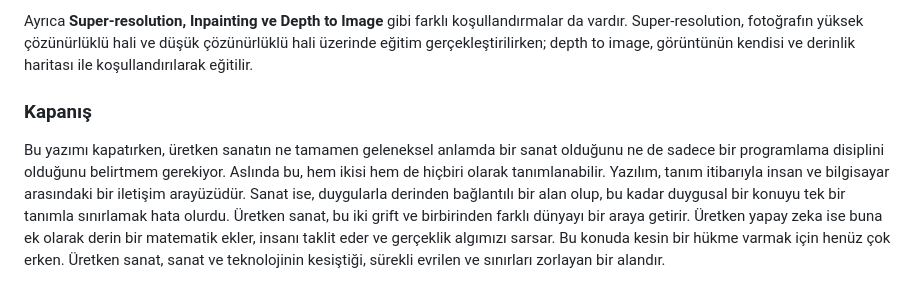
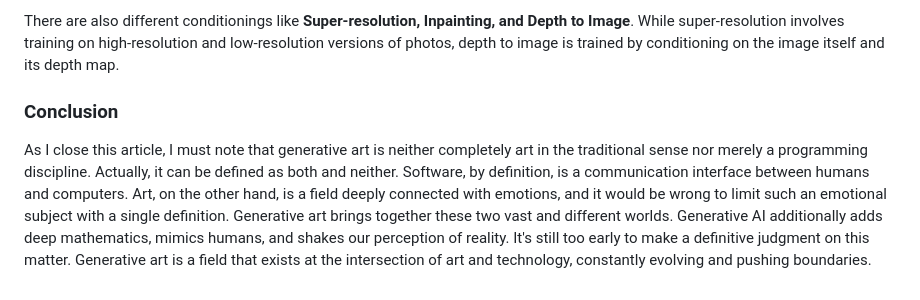
Before and after one commit to cobanov/blog-renderer, a Markdown page: blog/generativeart.md, the part around the change printed below. Drawn GitHub-style.

Commit message:
Update "Generative AI Art" blog post with English translation and enhanced content; add new "tmux" guide documentation.

```diff
--- a/blog/generativeart.md
+++ b/blog/generativeart.md
@@ -98,6 +98,6 @@ Diffüzyon modellerinde, **VAE** kullanılır. Bu, görüntünün gizli bir uzay
 
-Ayrıca **Super-resolution, Inpainting ve Depth to Image** gibi farklı koşullandırmalar da vardır. Super-resolution, fotoğrafın yüksek çözünürlüklü hali ve düşük çözünürlüklü hali üzerinde eğitim gerçekleştirilirken; depth to image, görüntünün kendisi ve derinlik haritası ile koşullandırılarak eğitilir.
+There are also different conditionings like **Super-resolution, Inpainting, and Depth to Image**. While super-resolution involves training on high-resolution and low-resolution versions of photos, depth to image is trained by conditioning on the image itself and its depth map.
 
-### Kapanış
+### Conclusion
 
-Bu yazımı kapatırken, üretken sanatın ne tamamen geleneksel anlamda bir sanat olduğunu ne de sadece bir programlama disiplini olduğunu belirtmem gerekiyor. Aslında bu, hem ikisi hem de hiçbiri olarak tanımlanabilir. Yazılım, tanım itibarıyla insan ve bilgisayar arasındaki bir iletişim arayüzüdür. Sanat ise, duygularla derinden bağlantılı bir alan olup, bu kadar duygusal bir konuyu tek bir tanımla sınırlamak hata olurdu. Üretken sanat, bu iki grift ve birbirinden farklı dünyayı bir araya getirir. Üretken yapay zeka ise buna ek olarak derin bir matematik ekler, insanı taklit eder ve gerçeklik algımızı sarsar. Bu konuda kesin bir hükme varmak için henüz çok erken. Üretken sanat, sanat ve teknolojinin kesiştiği, sürekli evrilen ve sınırları zorlayan bir alandır.
+As I close this article, I must note that generative art is neither completely art in the traditional sense nor merely a programming discipline. Actually, it can be defined as both and neither. Software, by definition, is a communication interface between humans and computers. Art, on the other hand, is a field deeply connected with emotions, and it would be wrong to limit such an emotional subject with a single definition. Generative art brings together these two vast and different worlds. Generative AI additionally adds deep mathematics, mimics humans, and shakes our perception of reality. It's still too early to make a definitive judgment on this matter. Generative art is a field that exists at the intersection of art and technology, constantly evolving and pushing boundaries.
```
Also changed, not shown: other parts of blog/generativeart.md (+33 -33 lines), redundant/generativeart.md (added, +91 -0 lines).
